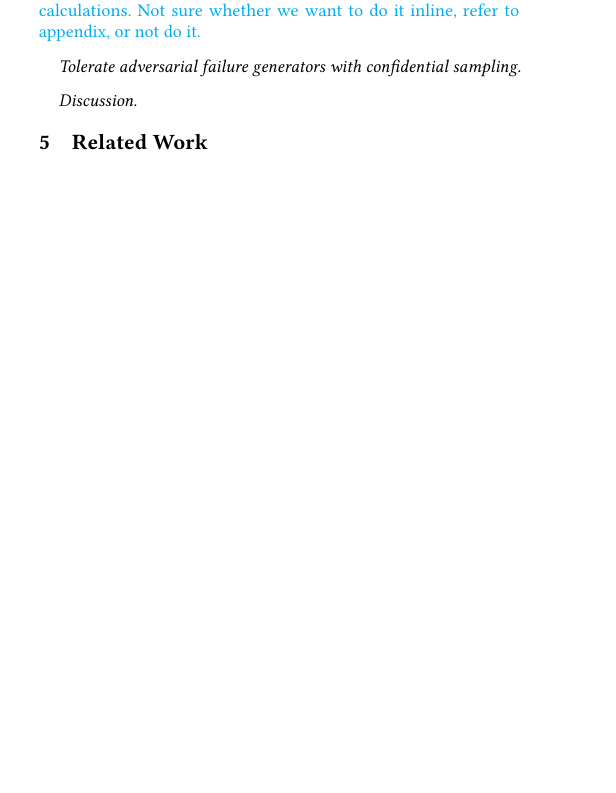
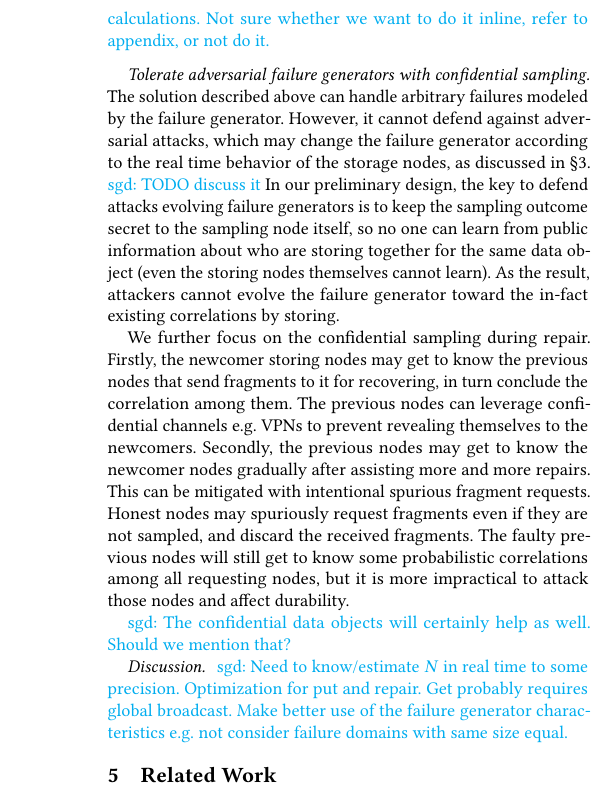
Before and after one commit to sgdxbc/dddht-paper, a LaTeX document (paper.tex, which reads sections/protocol.tex): part of one column of page 5 of 7 before the commit and part of one column of page 6 of 7 after it, cut so that both start at the same text, the shorter picture padded with empty space. Compiled offline with pdfLaTeX; a LaTeX package or settings file that is missing is left out.

Commit message:
design: Complete text

```diff
--- a/sections/protocol.tex
+++ b/sections/protocol.tex
@@ -68,8 +74,27 @@ Then we choose the sample count to tolerate sufficient size classes of failure d
 Not sure whether we want to do it inline, refer to appendix, or not do it.}
 
 \paragraph{Tolerate adversarial failure generators with confidential sampling.}
+The solution described above can handle arbitrary failures modeled by the failure generator.
+However, it cannot defend against adversarial attacks, which may change the failure generator according to the real time behavior of the storage nodes, as discussed in \autoref{sec:model}.
+\sgd{TODO discuss it}
+In our preliminary design, the key to defend attacks evolving failure generators is to keep the sampling outcome secret to the sampling node itself, so no one can learn from public information about who are storing together for the same data object (even the storing nodes themselves cannot learn).
+As the result, attackers cannot evolve the failure generator toward the in-fact existing correlations by storing.
+
+We further focus on the confidential sampling during repair.
+Firstly, the newcomer storing nodes may get to know the previous nodes that send fragments to it for recovering, in turn conclude the correlation among them.
+The previous nodes can leverage confidential channels \eg VPNs to prevent revealing themselves to the newcomers.
+Secondly, the previous nodes may get to know the newcomer nodes gradually after assisting more and more repairs.
+This can be mitigated with intentional spurious fragment requests.
+Honest nodes may spuriously request fragments even if they are not sampled, and discard the received fragments.
+The faulty previous nodes will still get to know some probabilistic correlations among all requesting nodes, but it is more impractical to attack those nodes and affect durability.
+
+\sgd{The confidential data objects will certainly help as well. Should we mention that?}
 
 \paragraph{Discussion.}
+~\sgd{Need to know/estimate $N$ in real time to some precision.
+Optimization for put and repair.
+Get probably requires global broadcast.
+Make better use of the failure generator characteristics \eg not consider failure domains with same size equal.}
 
 % \subsection{Design Overview}
 
```
Also changed, not shown: sections/protocol.tex (14 more changed lines).
